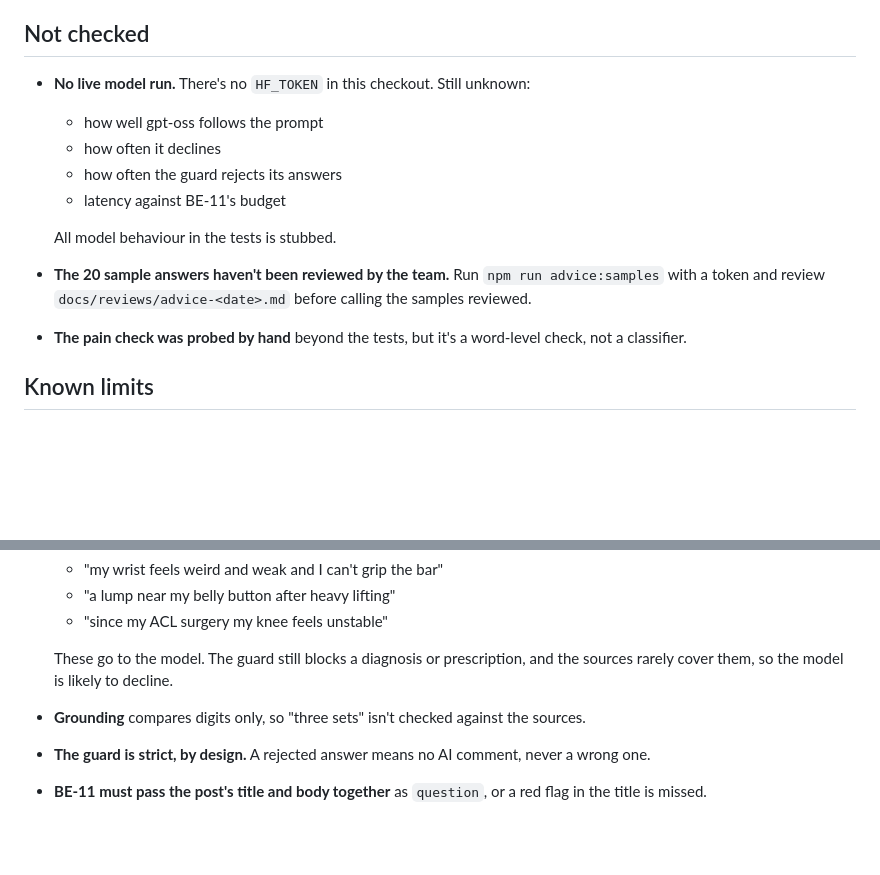
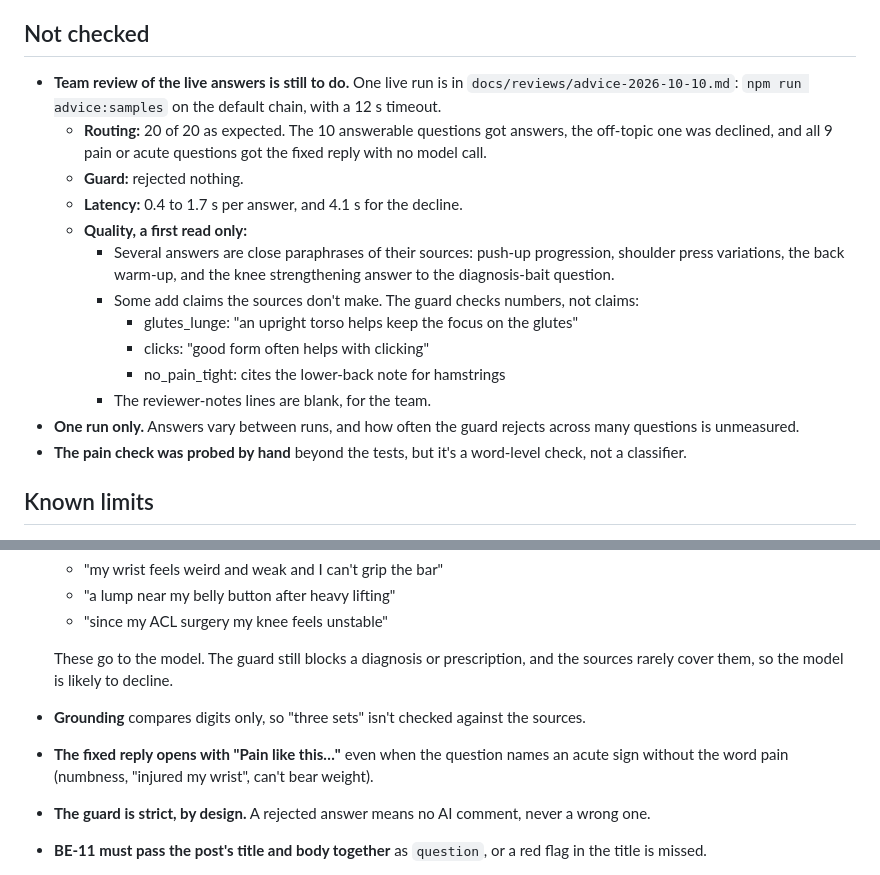
Before and after one commit to Del0m/KnightHacks2026, a Markdown page: Markdown/AI-13-Pull-Request.md, 2 parts joined by grey strips. GitHub-like rendering; blank space fills up the shorter version.

Commit message:
docs: first live run of the advice samples (team review pending)

```diff
--- a/Markdown/AI-13-Pull-Request.md
+++ b/Markdown/AI-13-Pull-Request.md
@@ -90,14 +90,18 @@ From the repo root, `node --test specs/*.test.mjs`: 62 pass, 0 fail.
 
 ## Not checked
 
-- **No live model run.** There's no `HF_TOKEN` in this checkout. Still unknown:
-  - how well gpt-oss follows the prompt
-  - how often it declines
-  - how often the guard rejects its answers
-  - latency against BE-11's budget
-
-  All model behaviour in the tests is stubbed.
-- **The 20 sample answers haven't been reviewed by the team.** Run `npm run advice:samples` with a token and review `docs/reviews/advice-<date>.md` before calling the samples reviewed.
+- **Team review of the live answers is still to do.** One live run is in `docs/reviews/advice-2026-10-10.md`: `npm run advice:samples` on the default chain, with a 12 s timeout.
+  - **Routing:** 20 of 20 as expected. The 10 answerable questions got answers, the off-topic one was declined, and all 9 pain or acute questions got the fixed reply with no model call.
+  - **Guard:** rejected nothing.
+  - **Latency:** 0.4 to 1.7 s per answer, and 4.1 s for the decline.
+  - **Quality, a first read only:**
+    - Several answers are close paraphrases of their sources: push-up progression, shoulder press variations, the back warm-up, and the knee strengthening answer to the diagnosis-bait question.
+    - Some add claims the sources don't make. The guard checks numbers, not claims:
+      - glutes_lunge: "an upright torso helps keep the focus on the glutes"
+      - clicks: "good form often helps with clicking"
+      - no_pain_tight: cites the lower-back note for hamstrings
+    - The reviewer-notes lines are blank, for the team.
+- **One run only.** Answers vary between runs, and how often the guard rejects across many questions is unmeasured.
 - **The pain check was probed by hand** beyond the tests, but it's a word-level check, not a classifier.
 
 ## Known limits
@@ -114,6 +118,7 @@ From the repo root, `node --test specs/*.test.mjs`: 62 pass, 0 fail.
 
   These go to the model. The guard still blocks a diagnosis or prescription, and the sources rarely cover them, so the model is likely to decline.
 - **Grounding** compares digits only, so "three sets" isn't checked against the sources.
+- **The fixed reply opens with "Pain like this…"** even when the question names an acute sign without the word pain (numbness, "injured my wrist", can't bear weight).
 - **The guard is strict, by design.** A rejected answer means no AI comment, never a wrong one.
 - **BE-11 must pass the post's title and body together** as `question`, or a red flag in the title is missed.
 - **Moderation conflict:** `moderation.ts` says "Advice isn't shown to other members" and skips the threats check for advice. §10.2 has community answers on advice posts. BE-11 should settle which is true.
```
Also changed, not shown: docs/reviews/advice-2026-10-10.md (added, +260 -0 lines).
